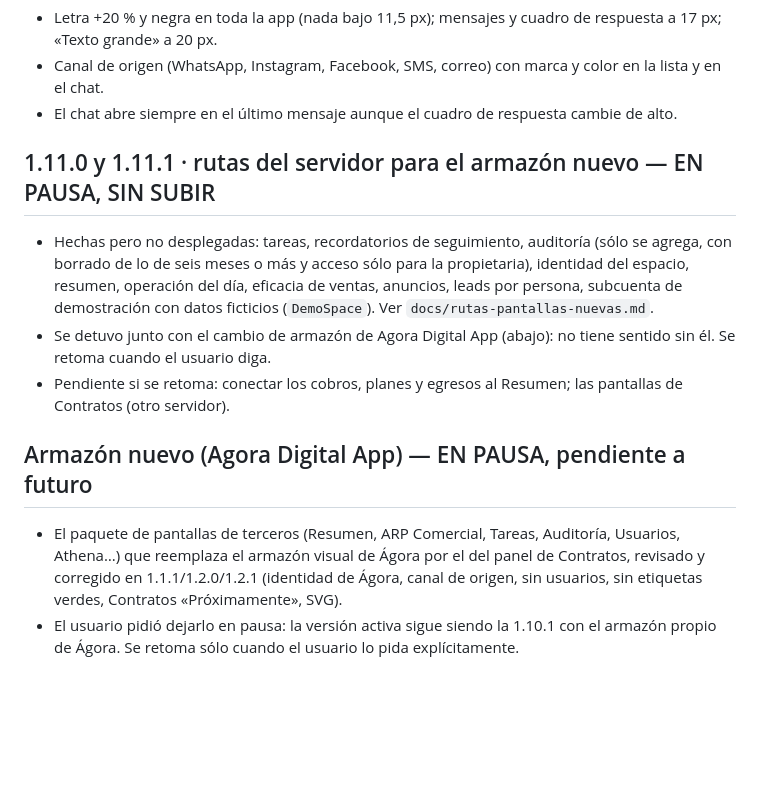
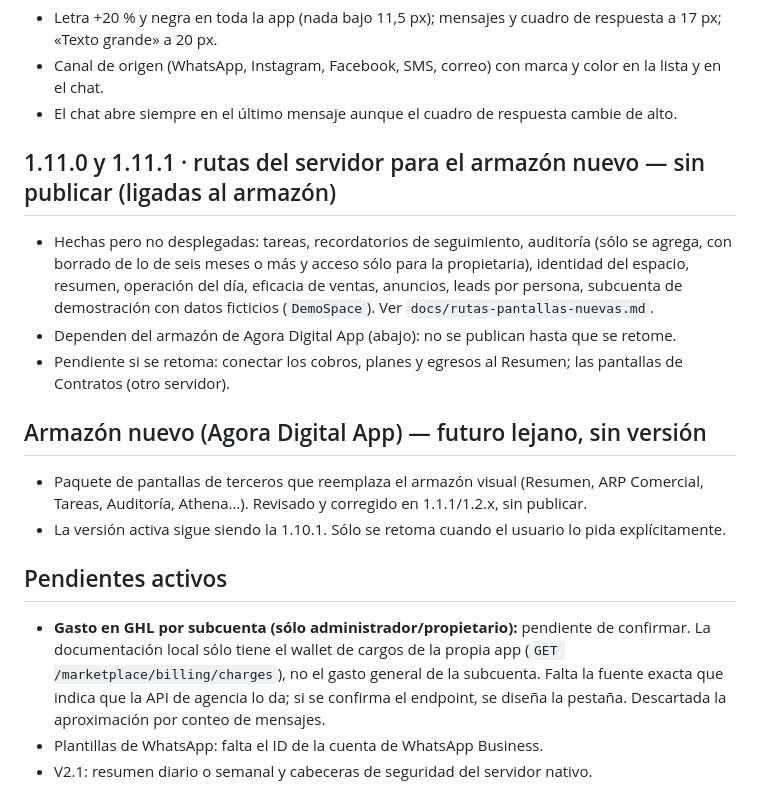
Before and after one commit to santpp/GPT, a Markdown page: docs/roadmap.md, the part around the change. Drawn GitHub-style; blank space fills up the shorter version.

Commit message:
Roadmap: se descartan motivos de pérdida y la aproximación de gasto; armazón como futuro lejano
Co-Authored-By: Claude Haiku 5.5 <noreply@anthropic.com>
Claude-Session: https://claude.ai/code/session_01US2gpWnA12AjTsHSTTHyPn

```diff
--- a/docs/roadmap.md
+++ b/docs/roadmap.md
@@ -260,11 +260,16 @@ Sin webhooks, “tiempo real” significa consulta frecuente: el chat visible pu
 - Canal de origen (WhatsApp, Instagram, Facebook, SMS, correo) con marca y color en la lista y en el chat.
 - El chat abre siempre en el último mensaje aunque el cuadro de respuesta cambie de alto.
 
-## 1.11.0 y 1.11.1 · rutas del servidor para el armazón nuevo — EN PAUSA, SIN SUBIR
+## 1.11.0 y 1.11.1 · rutas del servidor para el armazón nuevo — sin publicar (ligadas al armazón)
 - Hechas pero no desplegadas: tareas, recordatorios de seguimiento, auditoría (sólo se agrega, con borrado de lo de seis meses o más y acceso sólo para la propietaria), identidad del espacio, resumen, operación del día, eficacia de ventas, anuncios, leads por persona, subcuenta de demostración con datos ficticios (`DemoSpace`). Ver `docs/rutas-pantallas-nuevas.md`.
-- Se detuvo junto con el cambio de armazón de Agora Digital App (abajo): no tiene sentido sin él. Se retoma cuando el usuario diga.
+- Dependen del armazón de Agora Digital App (abajo): no se publican hasta que se retome.
 - Pendiente si se retoma: conectar los cobros, planes y egresos al Resumen; las pantallas de Contratos (otro servidor).
 
-## Armazón nuevo (Agora Digital App) — EN PAUSA, pendiente a futuro
-- El paquete de pantallas de terceros (Resumen, ARP Comercial, Tareas, Auditoría, Usuarios, Athena…) que reemplaza el armazón visual de Ágora por el del panel de Contratos, revisado y corregido en 1.1.1/1.2.0/1.2.1 (identidad de Ágora, canal de origen, sin usuarios, sin etiquetas verdes, Contratos «Próximamente», SVG).
-- El usuario pidió dejarlo en pausa: la versión activa sigue siendo la 1.10.1 con el armazón propio de Ágora. Se retoma sólo cuando el usuario lo pida explícitamente.
+## Armazón nuevo (Agora Digital App) — futuro lejano, sin versión
+- Paquete de pantallas de terceros que reemplaza el armazón visual (Resumen, ARP Comercial, Tareas, Auditoría, Athena…). Revisado y corregido en 1.1.1/1.2.x, sin publicar.
+- La versión activa sigue siendo la 1.10.1. Sólo se retoma cuando el usuario lo pida explícitamente.
+
+## Pendientes activos
+- **Gasto en GHL por subcuenta (sólo administrador/propietario):** pendiente de confirmar. La documentación local sólo tiene el wallet de cargos de la propia app (`GET /marketplace/billing/charges`), no el gasto general de la subcuenta. Falta la fuente exacta que indica que la API de agencia lo da; si se confirma el endpoint, se diseña la pestaña. Descartada la aproximación por conteo de mensajes.
+- Plantillas de WhatsApp: falta el ID de la cuenta de WhatsApp Business.
+- V2.1: resumen diario o semanal y cabeceras de seguridad del servidor nativo.
```
